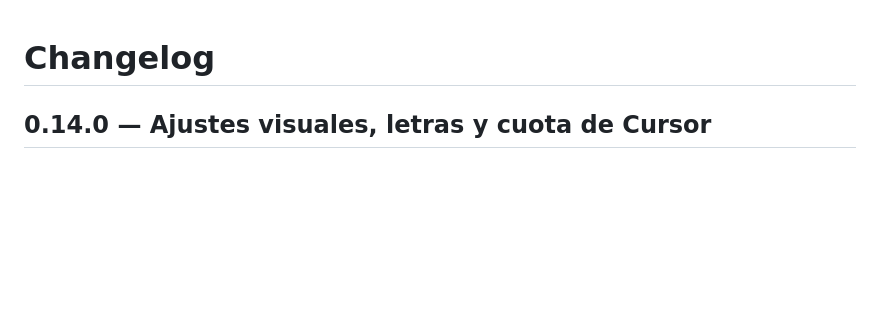
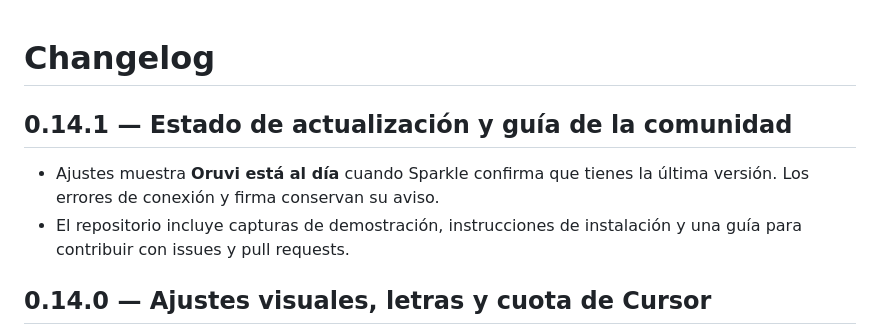
Before and after one commit to kaizentrick/oruvi, a Markdown page: CHANGELOG.md, the part around the change. Rendered like a GitHub page; blank space fills up the shorter version.

```diff
--- a/CHANGELOG.md
+++ b/CHANGELOG.md
@@ -1,4 +1,9 @@
 # Changelog
+
+## 0.14.1 — Estado de actualización y guía de la comunidad
+
+- Ajustes muestra **Oruvi está al día** cuando Sparkle confirma que tienes la última versión. Los errores de conexión y firma conservan su aviso.
+- El repositorio incluye capturas de demostración, instrucciones de instalación y una guía para contribuir con issues y pull requests.
 
 ## 0.14.0 — Ajustes visuales, letras y cuota de Cursor
 
```
Also changed, not shown: .github/CONTRIBUTING.md (added, +24 -0 lines), README.md (+39 -18 lines), .github/media/standby.jpg (added), .github/media/tipografia.jpg (added), 5 other files.
